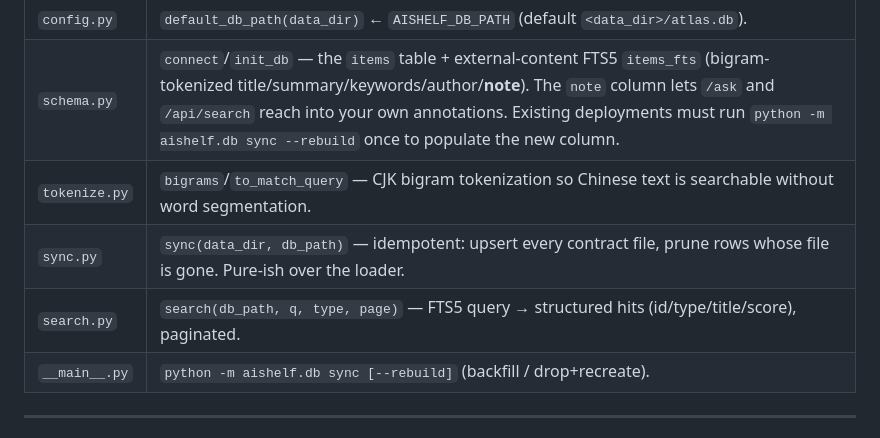
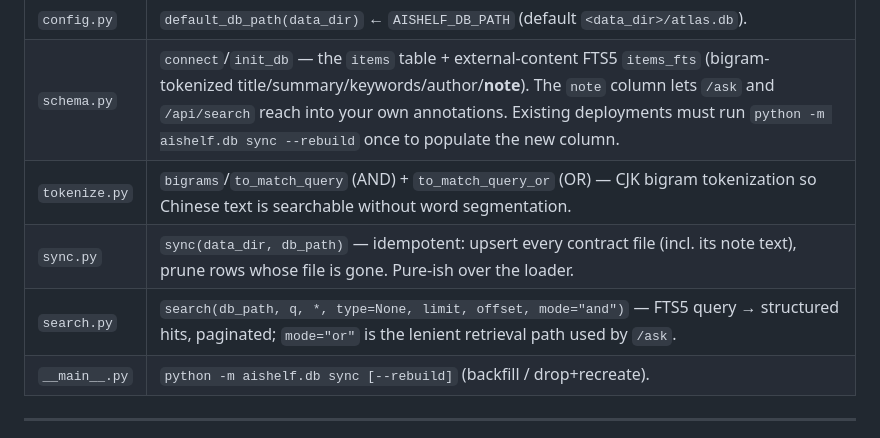
Before and after one commit to SuperSuperYuan/BlogTown, a Markdown page: docs/ARCHITECTURE.md, the part around the change. Drawn GitHub-style.

Commit message:
docs: correct search.py signature in ARCHITECTURE (mode/limit/offset)
Co-Authored-By: Claude Opus 4.8 (1M context) <noreply@anthropic.com>

```diff
--- a/docs/ARCHITECTURE.md
+++ b/docs/ARCHITECTURE.md
@@ -110,9 +110,9 @@ and off-thread after manual chat collection) and once at deploy to backfill.
 |---|---|
 | `config.py` | `default_db_path(data_dir)` ← `AISHELF_DB_PATH` (default `<data_dir>/atlas.db`). |
 | `schema.py` | `connect`/`init_db` — the `items` table + external-content FTS5 `items_fts` (bigram-tokenized title/summary/keywords/author/**note**). The `note` column lets `/ask` and `/api/search` reach into your own annotations. Existing deployments must run `python -m aishelf.db sync --rebuild` once to populate the new column. |
-| `tokenize.py` | `bigrams`/`to_match_query` — CJK bigram tokenization so Chinese text is searchable without word segmentation. |
-| `sync.py` | `sync(data_dir, db_path)` — idempotent: upsert every contract file, prune rows whose file is gone. Pure-ish over the loader. |
-| `search.py` | `search(db_path, q, type, page)` — FTS5 query → structured hits (id/type/title/score), paginated. |
+| `tokenize.py` | `bigrams`/`to_match_query` (AND) + `to_match_query_or` (OR) — CJK bigram tokenization so Chinese text is searchable without word segmentation. |
+| `sync.py` | `sync(data_dir, db_path)` — idempotent: upsert every contract file (incl. its note text), prune rows whose file is gone. Pure-ish over the loader. |
+| `search.py` | `search(db_path, q, *, type=None, limit, offset, mode="and")` — FTS5 query → structured hits, paginated; `mode="or"` is the lenient retrieval path used by `/ask`. |
 | `__main__.py` | `python -m aishelf.db sync [--rebuild]` (backfill / drop+recreate). |
 
 ---
```
